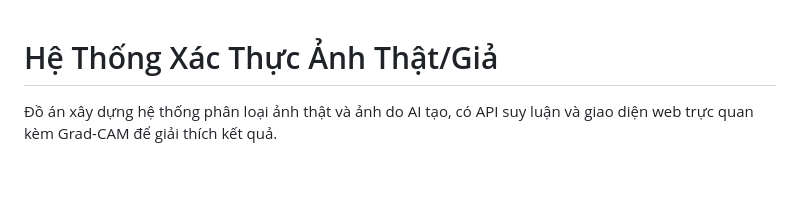
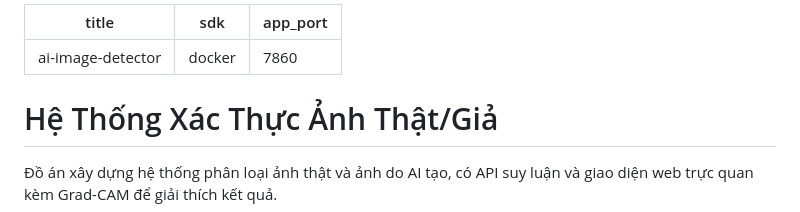
Before and after one commit to nnguyenngoctann-glitch/Tan-224308-DH22TIN03-HethongXacThucAnhThat-Gia, a Markdown page: README.md, the part around the change. Rendered like a GitHub page; blank space fills up the shorter version.

Commit message:
Add HF Spaces config

```diff
--- a/README.md
+++ b/README.md
@@ -1,3 +1,9 @@
+---
+title: ai-image-detector
+sdk: docker
+app_port: 7860
+---
+
 # Hệ Thống Xác Thực Ảnh Thật/Giả
 
 Đồ án xây dựng hệ thống phân loại ảnh thật và ảnh do AI tạo, có API suy luận và giao diện web trực quan kèm Grad-CAM để giải thích kết quả.
```
